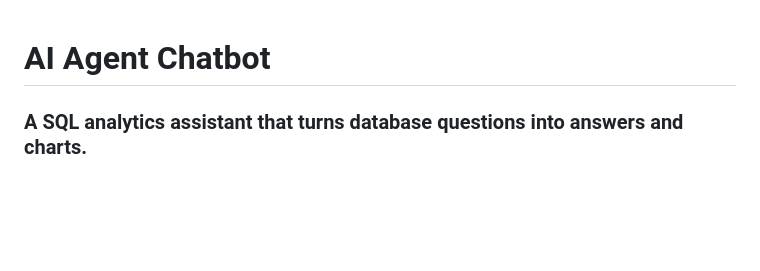
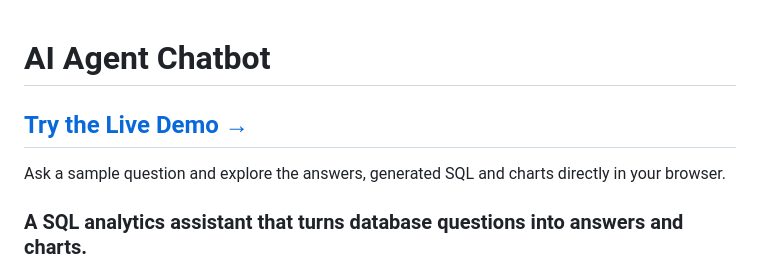
Before and after one commit to letriluan/AI-Agent-Chatbot, a Markdown page: README.md, the part around the change. Rendered like a GitHub page; blank space fills up the shorter version.

Commit message:
docs: feature live demo link at the top of README

```diff
--- a/README.md
+++ b/README.md
@@ -1,4 +1,8 @@
 # AI Agent Chatbot
+
+## [Try the Live Demo →](https://ai-agent-chatbot-demo.onrender.com/)
+
+Ask a sample question and explore the answers, generated SQL and charts directly in your browser.
 
 ### A SQL analytics assistant that turns database questions into answers and charts.
 
```
